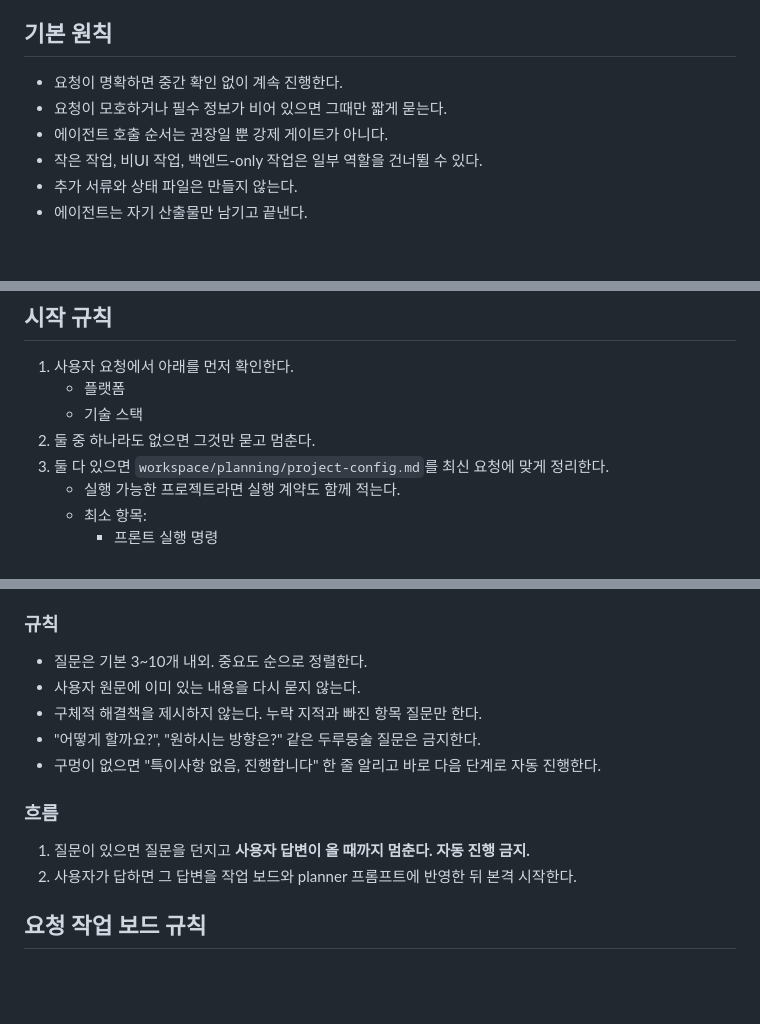
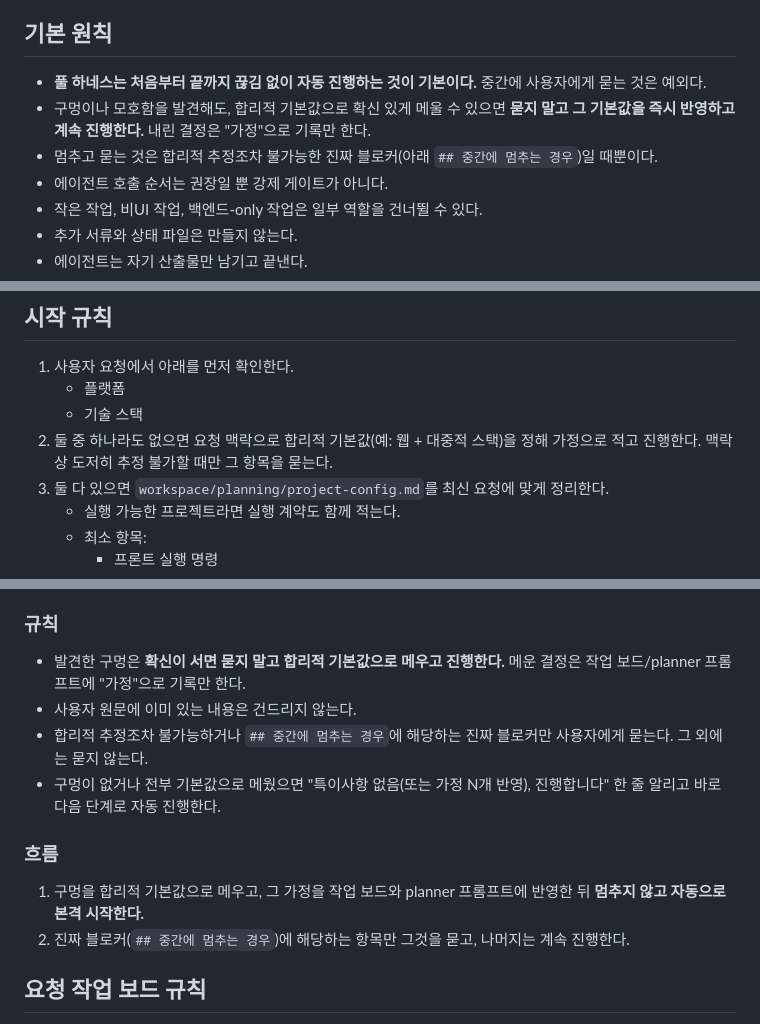
Before and after one commit to ujk0515/harness, a Markdown page: workflow/process.md, 3 parts joined by grey strips. GitHub-like rendering; blank space fills up the shorter version.

Commit message:
무중단 진행 프로세스 수정

```diff
--- a/workflow/process.md
+++ b/workflow/process.md
@@ -11,8 +11,9 @@
 - 판단 근거는 주로 `request-workboard.md`, `project-config.md`, `A-benchmark.md`, 각 사이클의 계획 md, 그리고 실제 코드/리뷰/리포트 파일이다.
 
 ## 기본 원칙
-- 요청이 명확하면 중간 확인 없이 계속 진행한다.
-- 요청이 모호하거나 필수 정보가 비어 있으면 그때만 짧게 묻는다.
+- **풀 하네스는 처음부터 끝까지 끊김 없이 자동 진행하는 것이 기본이다.** 중간에 사용자에게 묻는 것은 예외다.
+- 구멍이나 모호함을 발견해도, 합리적 기본값으로 확신 있게 메울 수 있으면 **묻지 말고 그 기본값을 즉시 반영하고 계속 진행한다.** 내린 결정은 "가정"으로 기록만 한다.
+- 멈추고 묻는 것은 합리적 추정조차 불가능한 진짜 블로커(아래 `## 중간에 멈추는 경우`)일 때뿐이다.
 - 에이전트 호출 순서는 권장일 뿐 강제 게이트가 아니다.
 - 작은 작업, 비UI 작업, 백엔드-only 작업은 일부 역할을 건너뛸 수 있다.
 - 추가 서류와 상태 파일은 만들지 않는다.
@@ -50,7 +51,7 @@
 1. 사용자 요청에서 아래를 먼저 확인한다.
    - 플랫폼
    - 기술 스택
-2. 둘 중 하나라도 없으면 그것만 묻고 멈춘다.
+2. 둘 중 하나라도 없으면 요청 맥락으로 합리적 기본값(예: 웹 + 대중적 스택)을 정해 가정으로 적고 진행한다. 맥락상 도저히 추정 불가할 때만 그 항목을 묻는다.
 3. 둘 다 있으면 `workspace/planning/project-config.md`를 최신 요청에 맞게 정리한다.
    - 실행 가능한 프로젝트라면 실행 계약도 함께 적는다.
    - 최소 항목:
@@ -84,15 +85,14 @@
 - 요소 종류·UIUX 의도 모호 (입력/선택 요소 종류 미정, 색·강조·위계 같은 시각 의도 누락, 전체 화면 스타일 통일 여부)
 
 ### 규칙
-- 질문은 기본 3~10개 내외. 중요도 순으로 정렬한다.
-- 사용자 원문에 이미 있는 내용을 다시 묻지 않는다.
-- 구체적 해결책을 제시하지 않는다. 누락 지적과 빠진 항목 질문만 한다.
-- "어떻게 할까요?", "원하시는 방향은?" 같은 두루뭉술 질문은 금지한다.
-- 구멍이 없으면 "특이사항 없음, 진행합니다" 한 줄 알리고 바로 다음 단계로 자동 진행한다.
+- 발견한 구멍은 **확신이 서면 묻지 말고 합리적 기본값으로 메우고 진행한다.** 메운 결정은 작업 보드/planner 프롬프트에 "가정"으로 기록만 한다.
+- 사용자 원문에 이미 있는 내용은 건드리지 않는다.
+- 합리적 추정조차 불가능하거나 `## 중간에 멈추는 경우`에 해당하는 진짜 블로커만 사용자에게 묻는다. 그 외에는 묻지 않는다.
+- 구멍이 없거나 전부 기본값으로 메웠으면 "특이사항 없음(또는 가정 N개 반영), 진행합니다" 한 줄 알리고 바로 다음 단계로 자동 진행한다.
 
 ### 흐름
-1. 질문이 있으면 질문을 던지고 **사용자 답변이 올 때까지 멈춘다. 자동 진행 금지.**
-2. 사용자가 답하면 그 답변을 작업 보드와 planner 프롬프트에 반영한 뒤 본격 시작한다.
+1. 구멍을 합리적 기본값으로 메우고, 그 가정을 작업 보드와 planner 프롬프트에 반영한 뒤 **멈추지 않고 자동으로 본격 시작한다.**
+2. 진짜 블로커(`## 중간에 멈추는 경우`)에 해당하는 항목만 그것을 묻고, 나머지는 계속 진행한다.
 
 ## 요청 작업 보드 규칙
 - 한 행은 하나의 주요 변경만 담는다.
```
Also changed, not shown: other parts of workflow/process.md (+1 -1 lines).
